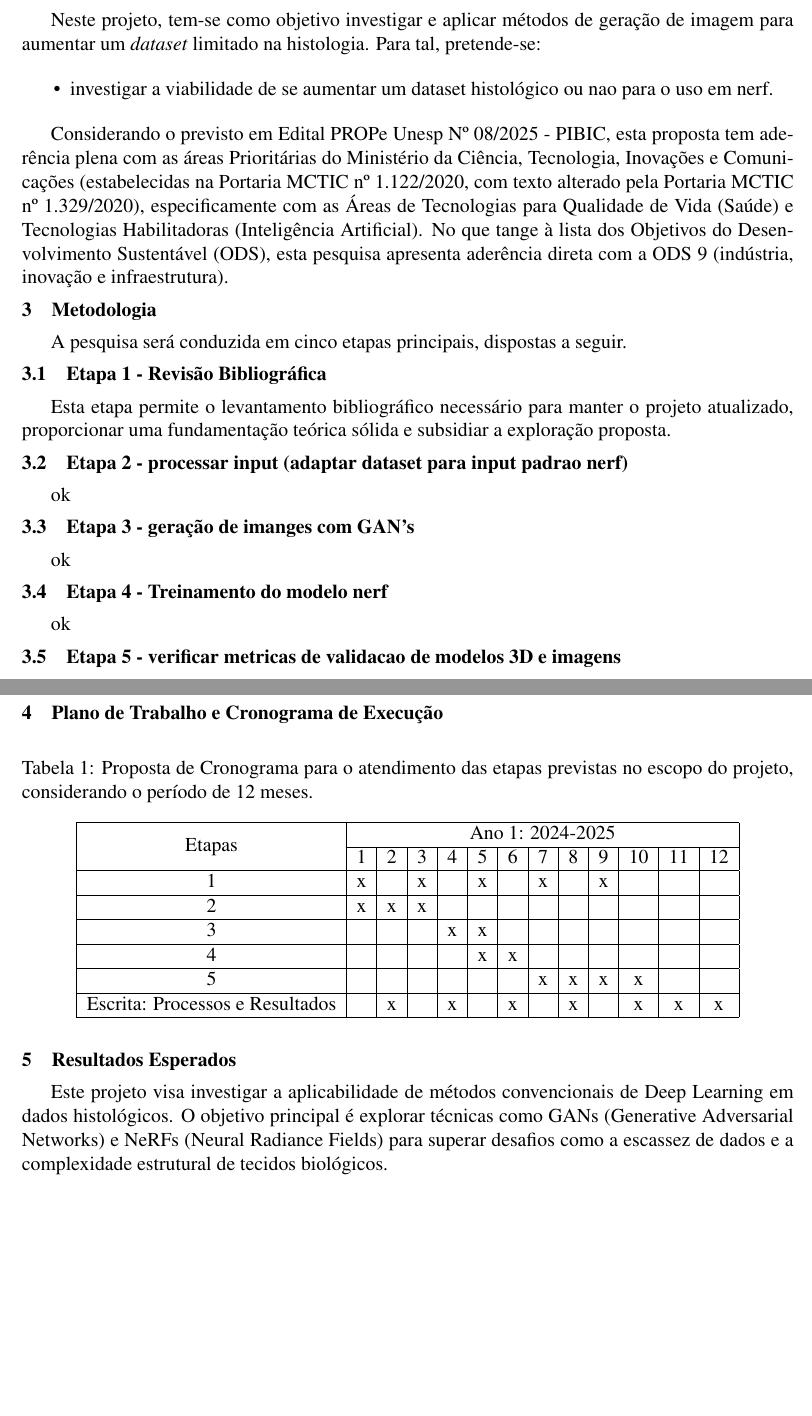
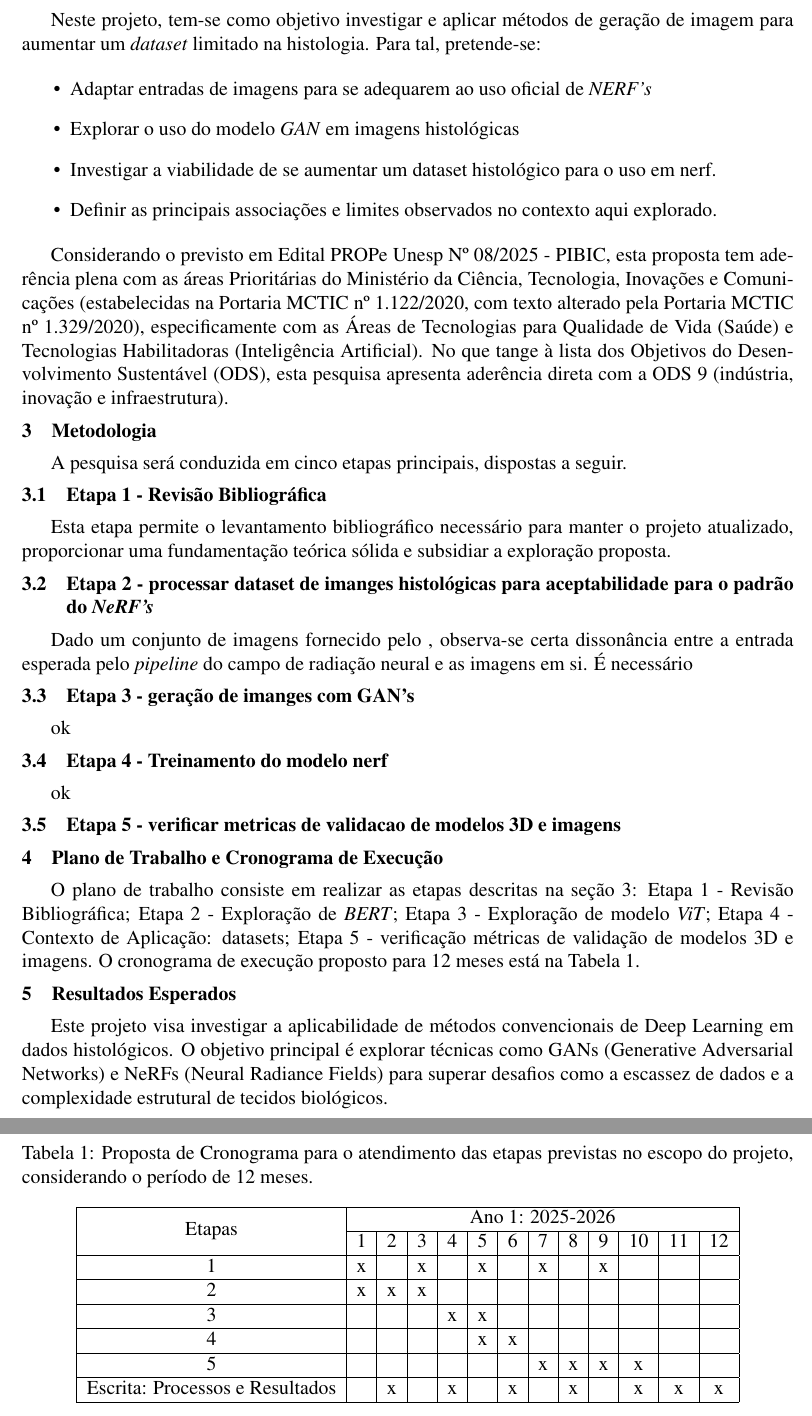
Before and after one commit to Felipe-gsilva/ic, a LaTeX document (proposta/proposta.tex, which reads proposta/text/cronograma.tex, proposta/text/metodologia.tex, proposta/text/objetivos.tex): two parts of pages 2 and 3 of 4 before the commit and two parts of pages 2 and 3 of 3 after it, joined at a grey line, cut so that both start at the same text, the shorter picture padded with empty space. Compiled offline with pdfLaTeX.

Commit message:
começando a metodologia

```diff
--- a/proposta/text/cronograma.tex
+++ b/proposta/text/cronograma.tex
@@ -1,6 +1,9 @@
 \section{Plano de Trabalho e Cronograma de Execução}
 
-%Este projeto é parte de outros projetos que estão em pleno desenvolvimento pelo orientador. O plano de trabalho consiste em realizar as etapas descritas na seção 3: Etapa 1 - Revisão Bibliográfica; Etapa 2 - Exploração de \textit{BERT}; Etapa 3 - Exploração de modelo \textit{ViT}; Etapa 4 - Contexto de Aplicação: datasets; Etapa 5 - Análises e Extração de Conhecimento. O cronograma de execução proposto para 12 meses está na Tabela 1.
+%Este projeto é parte de outros projetos que estão em pleno desenvolvimento pelo orientador.
+
+O plano de trabalho consiste em realizar as etapas descritas na seção 3: Etapa 1 - Revisão Bibliográfica; Etapa 2 - Exploração de \textit{BERT}; Etapa 3 - Exploração de modelo \textit{ViT}; Etapa 4 - Contexto de Aplicação: datasets; Etapa 5 - verificação métricas de validação de modelos 3D e imagens. O cronograma de execução proposto para 12 meses está na Tabela 1.
+
 \begin{table}[h]
 
 \caption{Proposta de Cronograma para o atendimento das etapas previstas no escopo do projeto, considerando o período de 12 meses.}
@@ -10,7 +13,7 @@
 		\begin{tabular} {|c|c|c|c|c|c|c|c|c|c|c|c|c|}
 		\hline
 		\multirow{2}{*}{Etapas}
-		&\multicolumn{12}{c|}{Ano 1: 2024-2025}\\ \cline{2-13}
+		&\multicolumn{12}{c|}{Ano 1: 2025-2026}\\ \cline{2-13}
 		&1&2&3&4&5&6&7&8&9&10&11&12\\
 		\hline
 		1&x&&x&&x&&x&&x&&&\\
--- a/proposta/text/metodologia.tex
+++ b/proposta/text/metodologia.tex
@@ -9,9 +9,10 @@ Esta etapa permite o levantamento bibliográfico necessário para manter o proje
 
 
 
-\subsection{Etapa 2 - processar input (adaptar dataset para input padrao nerf)}
+\subsection{Etapa 2 - processar dataset de imanges histológicas para aceptabilidade para o padrão do \textit{NeRF's}}
 
-ok
+  Dado um conjunto de imagens fornecido pelo % TODO adicionar referencia ao dataset
+  , observa-se certa dissonância entre a entrada esperada pelo \textit{pipeline} do campo de radiação neural e as imagens em si. É necessário % TODO
 
 \subsection{Etapa 3 - geração de imanges com GAN's}
 
--- a/proposta/text/objetivos.tex
+++ b/proposta/text/objetivos.tex
@@ -4,7 +4,10 @@
 Neste projeto, tem-se como objetivo investigar e aplicar métodos de geração de imagem para aumentar um \textit{dataset} limitado na histologia. Para tal, pretende-se:
 
 \begin{itemize}
-  \item investigar a viabilidade de se aumentar um dataset histológico ou nao para o uso em nerf.
+  \item Adaptar entradas de imagens para se adequarem ao uso oficial de \textit{NERF's}
+  \item Explorar o uso do modelo \textit{GAN} em imagens histológicas
+  \item Investigar a viabilidade de se aumentar um dataset histológico para o uso em nerf.
+  \item Definir as principais associações e limites observados no contexto aqui explorado.
 \end{itemize}
 
 %
```
Also changed, not shown: proposta/text/metodologia.tex (1 more changed lines).
